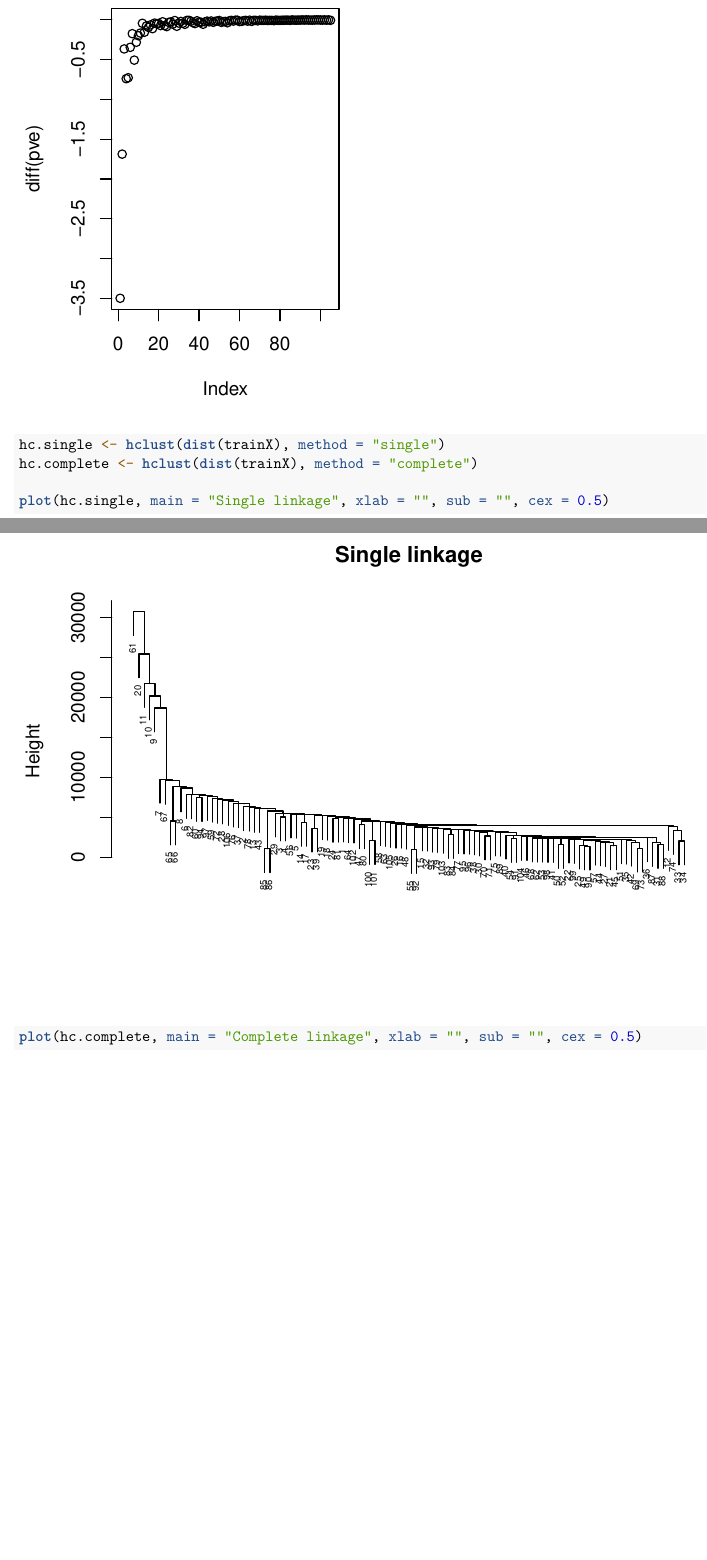
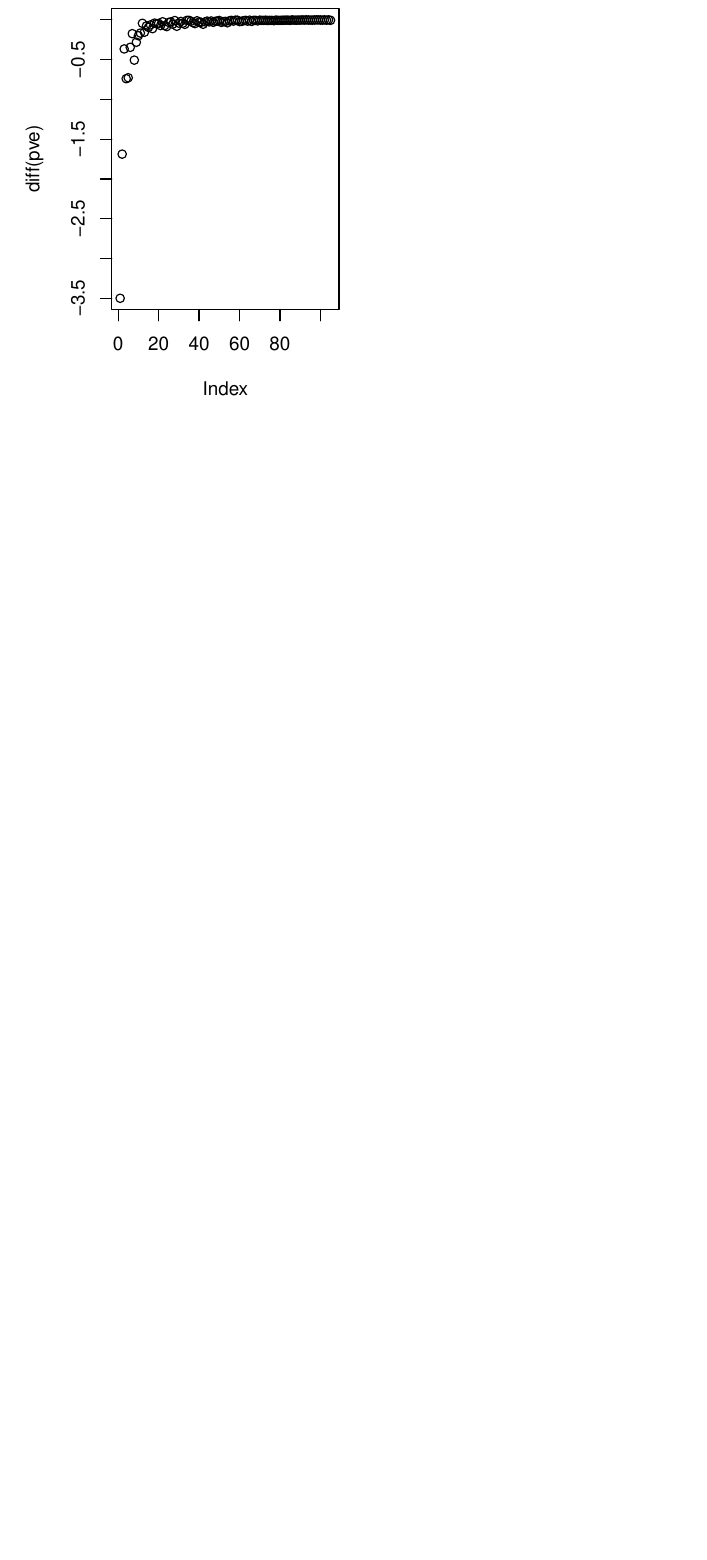
Before and after one commit to jinheel1/DataMiningGroup34, an R Markdown document (anarain-final2.Rmd): two parts of pages 4 and 5 of 10 before the commit and part of page 4 of 8 after it, the two joined at a grey line, cut so that both start at the same text, the shorter picture padded with empty space. Rendered offline with R 4.5, knitr and Pandoc, then LaTeX, with nearby package versions; some code elsewhere in the file could not run offline.

Commit message:
deleted hclust since Kayla has that

````diff
--- a/anarain-final2.Rmd
+++ b/anarain-final2.Rmd
@@ -41,14 +40,6 @@ plot(cumsum(pve), type = "o", ylab = "Cumulative PVE", xlab = "Principal compone
 plot(diff(pve))
 
 # There's a somewhat elbow point after the ~10th principal component, but up to 10 principal components only explains about 47% of the variance, which isn't too much.
-```
-
-```{r}
-hc.single <- hclust(dist(trainX), method = "single")
-hc.complete <- hclust(dist(trainX), method = "complete")
-
-plot(hc.single, main = "Single linkage", xlab = "", sub = "", cex = 0.5)
-plot(hc.complete, main = "Complete linkage", xlab = "", sub = "", cex = 0.5)
 ```
 
 ```{r}
````
Also changed, not shown: anarain-final2.Rmd (1 more changed lines).
